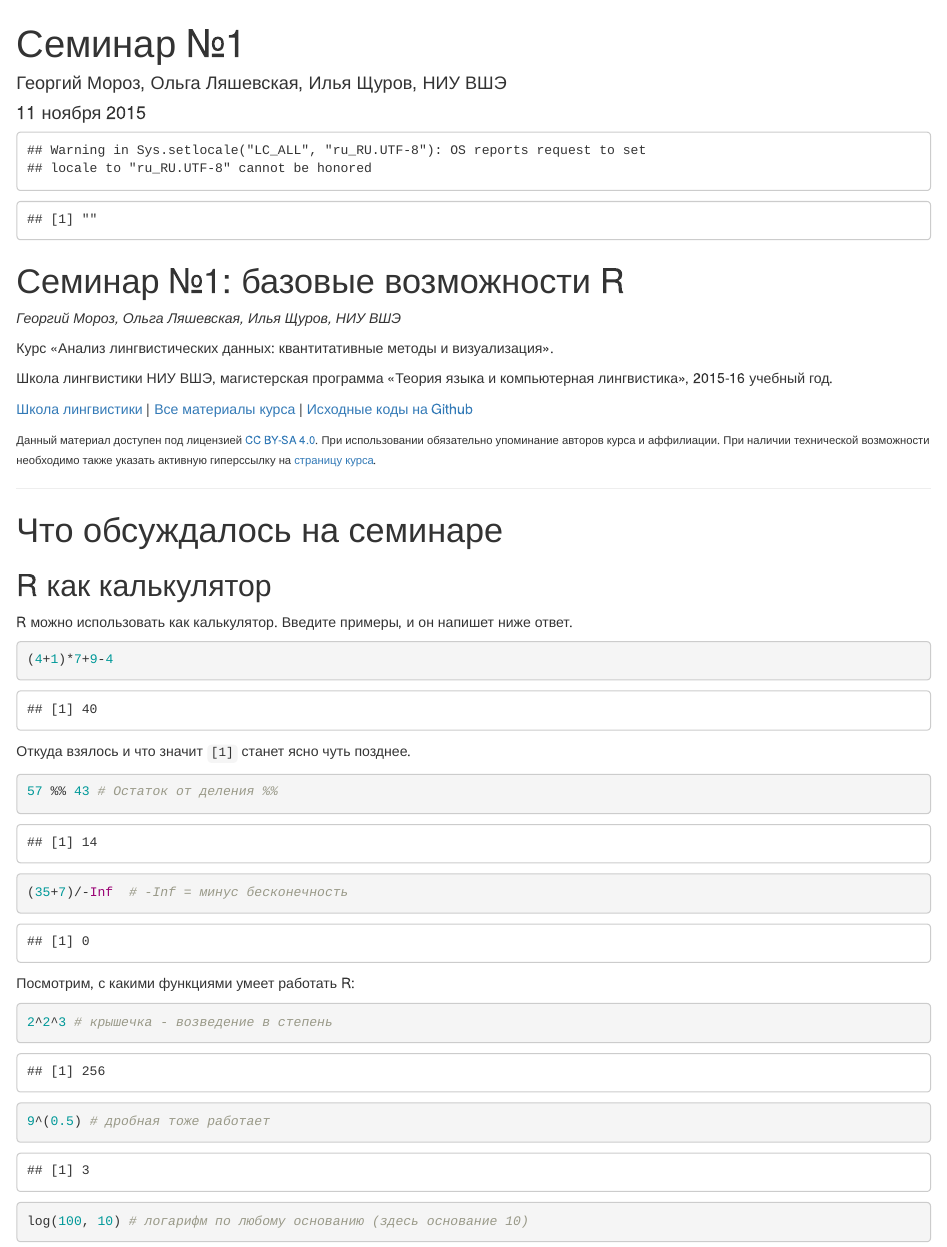
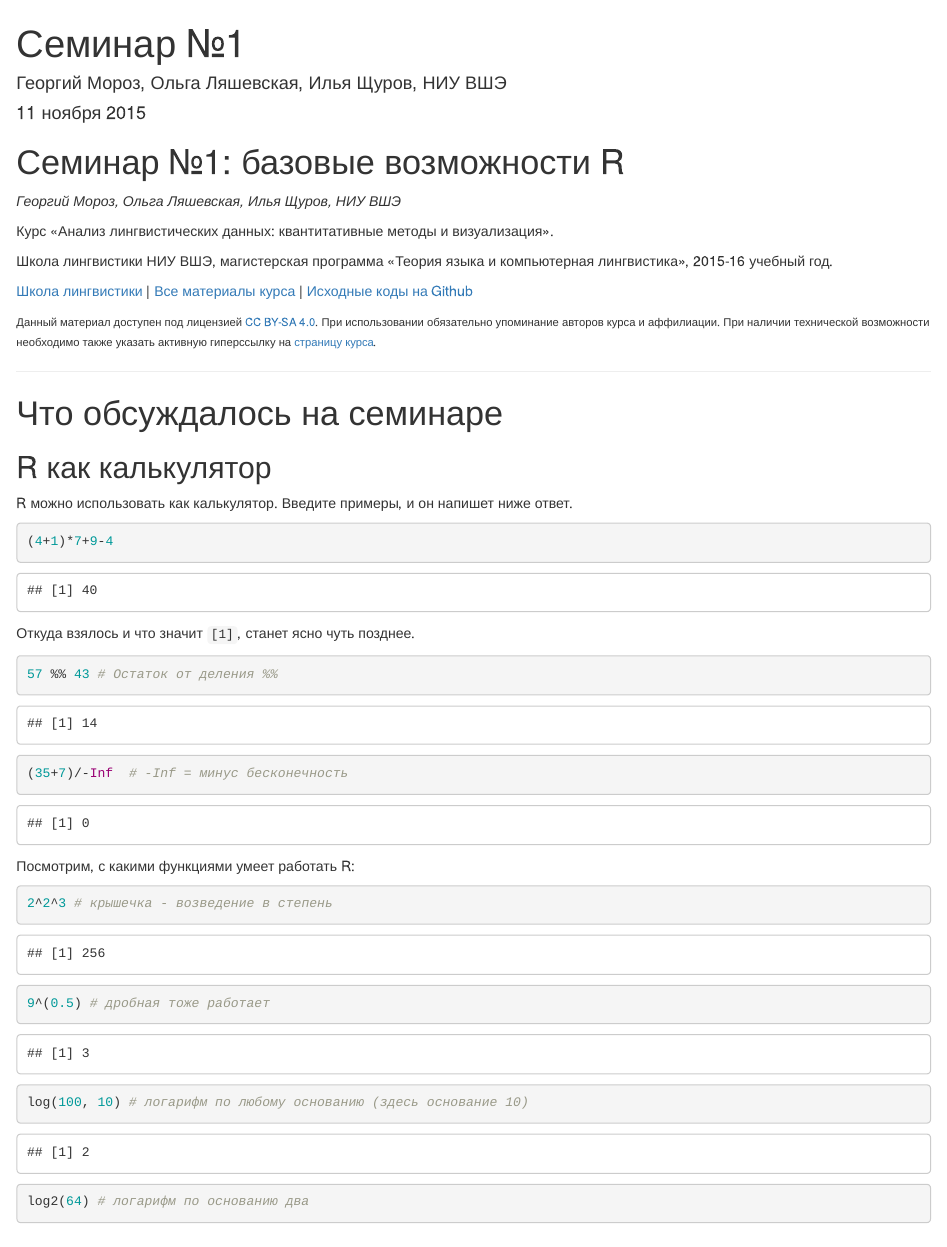
Before and after one commit to StephanKalika/hsequantling-1, an R Markdown document (seminar1.Rmd): the page in a window 1100 px wide, from its top. Rendered offline with R 4.5, knitr and Pandoc, with nearby package versions; drawn as R Markdown's standard HTML page in place of the format the file asks for.

Commit message:
trying to fix locale

````diff
--- a/seminar1.Rmd
+++ b/seminar1.Rmd
@@ -11,7 +11,7 @@ output:
   toc_depth: 4
 ---
 ```{r, echo=FALSE}
-Sys.setlocale('LC_ALL', 'ru_RU.UTF-8');
+loc <- Sys.setlocale('LC_ALL', 'C.UTF-8');
 ```
 
 # Семинар №1: базовые возможности R
@@ -35,7 +35,7 @@ R можно использовать как калькулятор. Введи
 ```{r}
 (4+1)*7+9-4
 ```
-Откуда взялось и что значит `[1]` станет ясно чуть позднее.
+Откуда взялось и что значит `[1]`, станет ясно чуть позднее.
 
 ```{r}
 57 %% 43 # Остаток от деления %%
````
